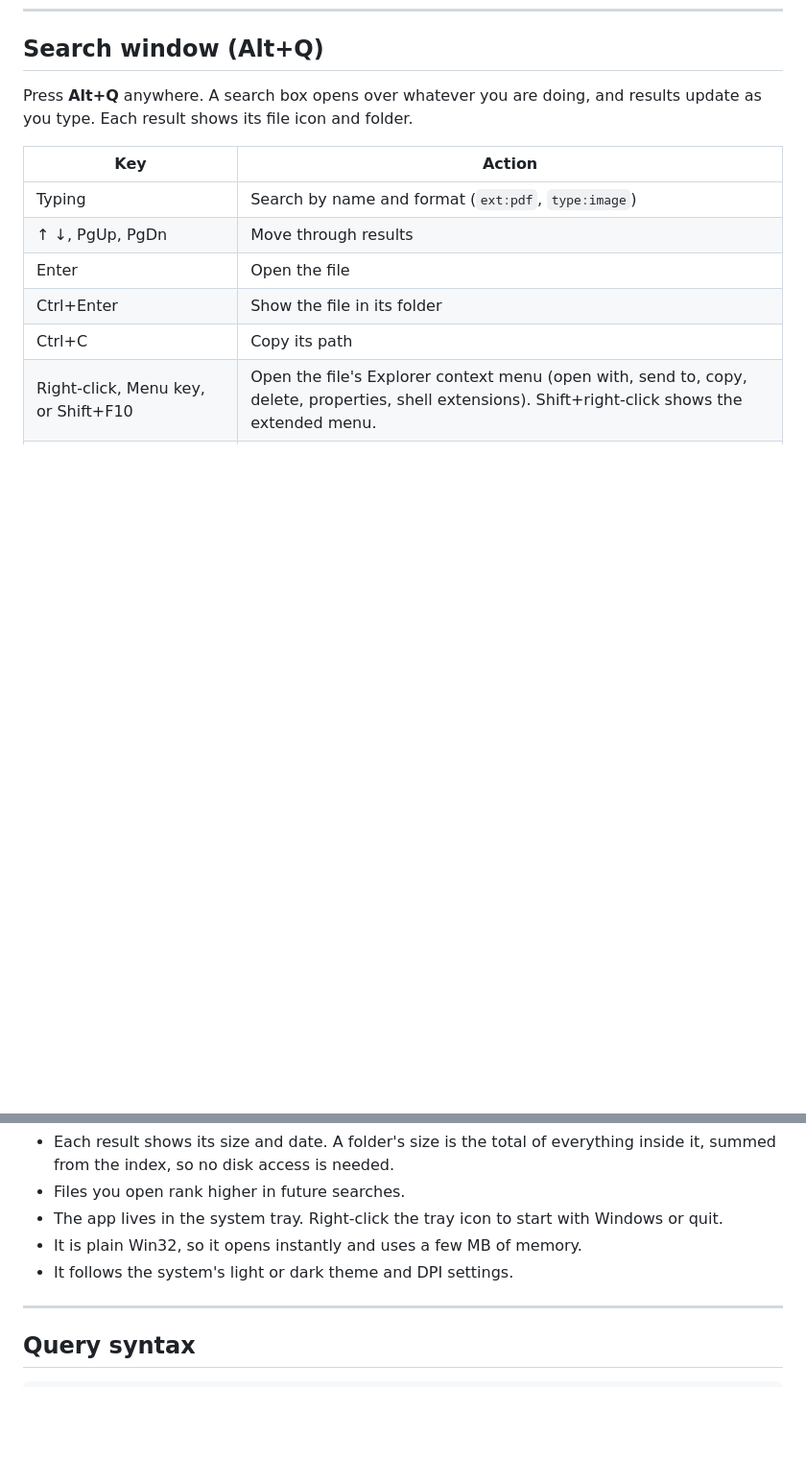
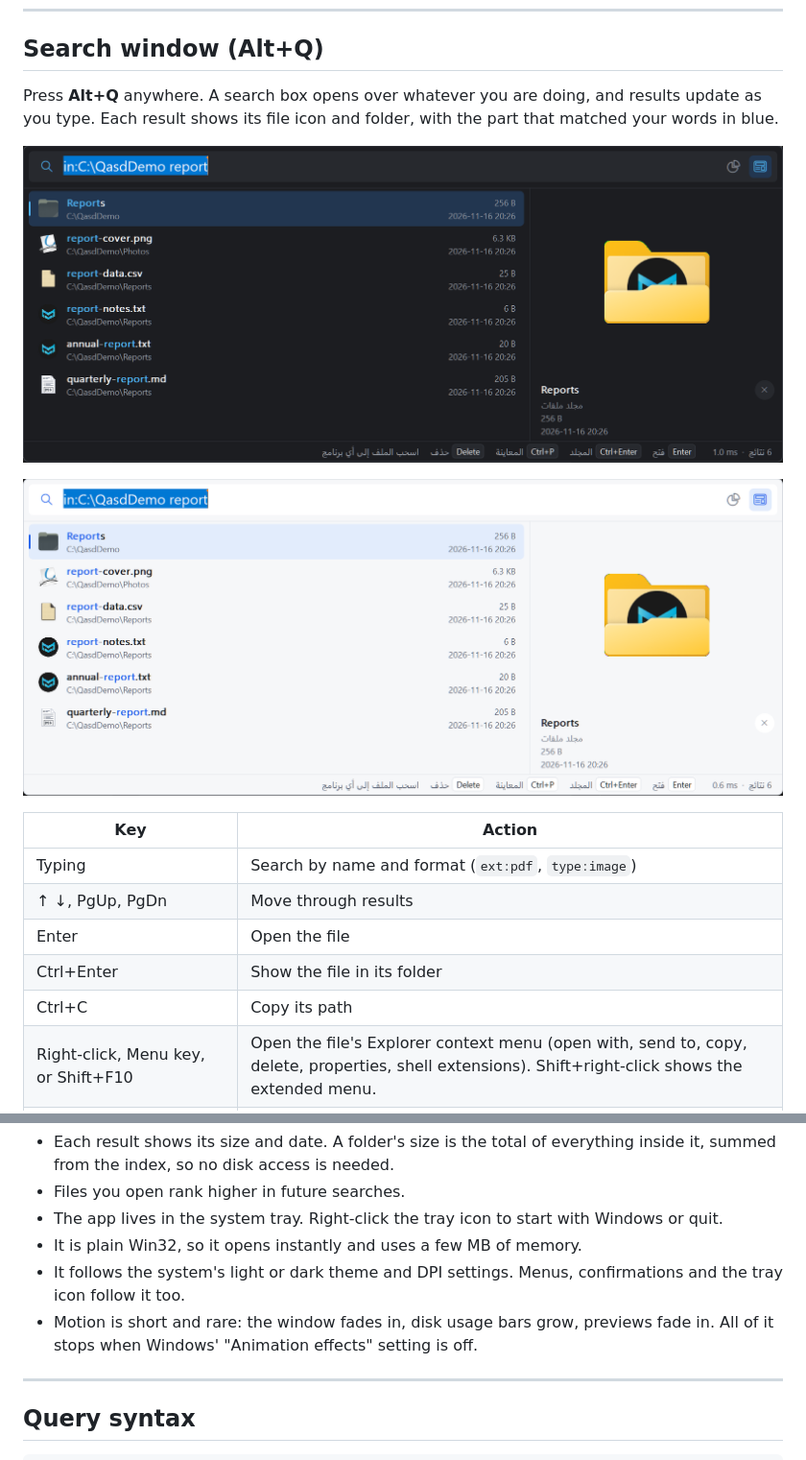
Before and after one commit to alimwork85-web/qasd, a Markdown page: README.md, 2 parts joined by grey strips. Shown at 96% size. Drawn GitHub-style; pictures changed too: assets/window-dark.png (added), assets/window-light.png (added); blank space fills up the shorter version.

Commit message:
v0.9.0: new look for the window and a new icon; README banner and window screenshots
Co-Authored-By: Claude Opus 5.5 <noreply@anthropic.com>

```diff
--- a/README.md
+++ b/README.md
@@ -57,7 +59,11 @@ qasd "ext:pdf invoice"         # by name and format
 
 ## Search window (Alt+Q)
 
-Press **Alt+Q** anywhere. A search box opens over whatever you are doing, and results update as you type. Each result shows its file icon and folder.
+Press **Alt+Q** anywhere. A search box opens over whatever you are doing, and results update as you type. Each result shows its file icon and folder, with the part that matched your words in blue.
+
+![The search window in dark mode, with the preview pane](assets/window-dark.png)
+
+![The search window in light mode](assets/window-light.png)
 
 | Key | Action |
 | --- | --- |
@@ -81,7 +87,8 @@ Press **Alt+Q** anywhere. A search box opens over whatever you are doing, and re
 - Files you open rank higher in future searches.
 - The app lives in the system tray. Right-click the tray icon to start with Windows or quit.
 - It is plain Win32, so it opens instantly and uses a few MB of memory.
-- It follows the system's light or dark theme and DPI settings.
+- It follows the system's light or dark theme and DPI settings. Menus, confirmations and the tray icon follow it too.
+- Motion is short and rare: the window fades in, disk usage bars grow, previews fade in. All of it stops when Windows' "Animation effects" setting is off.
 
 ---
 
```
Also changed, not shown: other parts of README.md (+2 -0 lines), CHANGELOG.md (+28 -0 lines), assets/social-preview.png, 4 other files.
